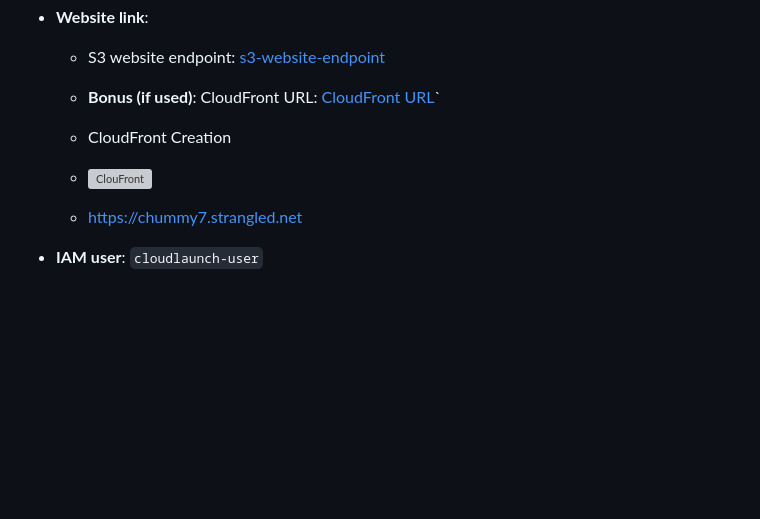
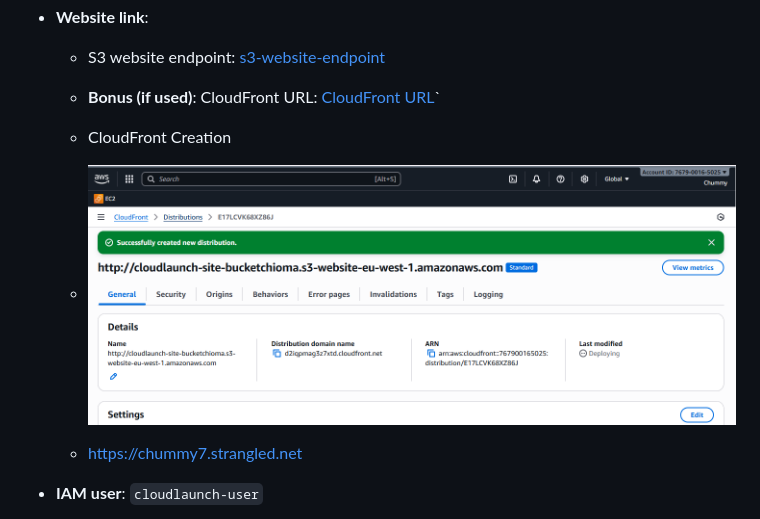
Before and after one commit to Chummy21/cloudlaunch-assessment, a Markdown page: README.md, the part around the change. Drawn GitHub-style; blank space fills up the shorter version; grey boxes are pictures that could not be loaded.

```diff
--- a/README.md
+++ b/README.md
@@ -26,7 +26,7 @@ Static Website Hosting on S3 – Hosting a public website securely with read-onl
 
   - **Bonus (if used)**: CloudFront URL: [CloudFront URL](https://d2iqpmag3z7xtd.cloudfront.net/)`
   - CloudFront Creation
-  - ![ClouFront](./images/cloud20%front20%distribution.png)
+  - ![CloudFront](./images/cloud%20front%20distribution.png)
 
 
   - [https://chummy7.strangled.net](https://chummy7.strangled.net)
```
